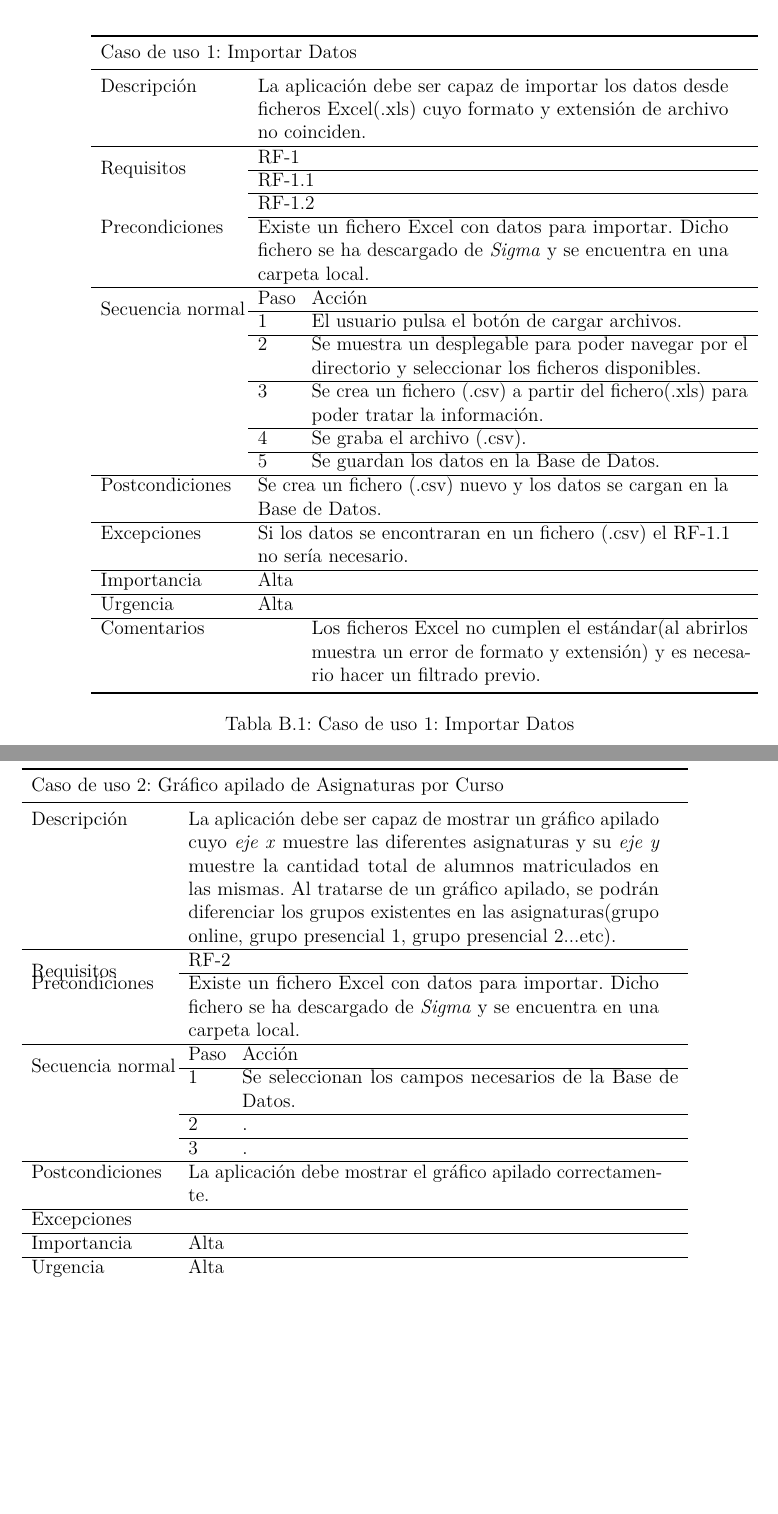
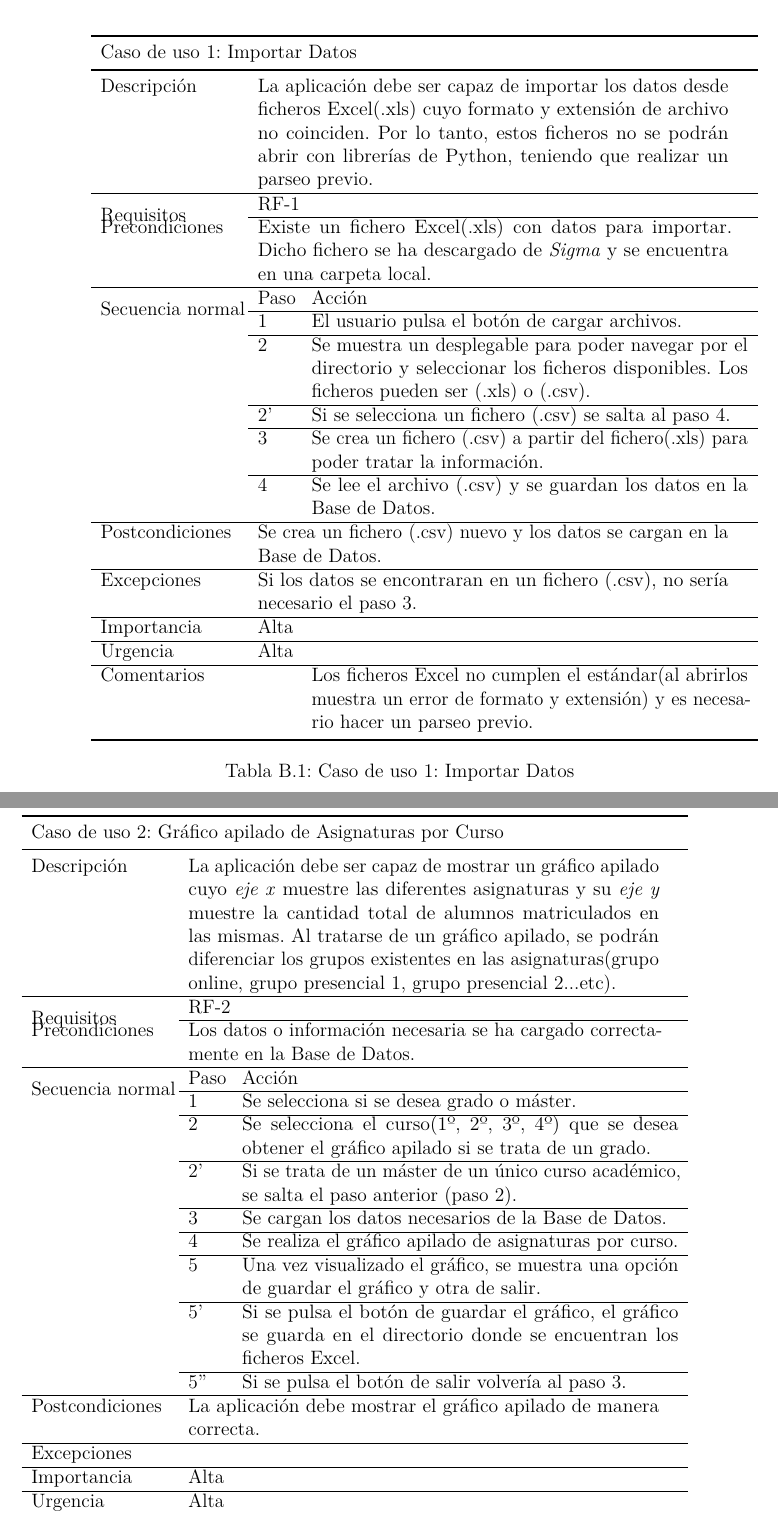
Before and after one commit to dbo1001/Sistema_Informacion_sobre_Matriculacion, a LaTeX book (plantillaLatex-master/anexos.tex, which reads plantillaLatex-master/tex/B_Requisitos.tex): two parts of pages 12 and 13 of 19 before the commit and two parts of pages 12 and 13 of 21 after it, joined at a grey line, cut so that both start at the same text, the shorter picture padded with empty space. Compiled offline with pdfLaTeX.

Commit message:
Add files via upload

```diff
--- a/plantillaLatex-master/tex/B_Requisitos.tex
+++ b/plantillaLatex-master/tex/B_Requisitos.tex
@@ -71,32 +71,28 @@ El actor del sistema es la persona que maneja la aplicación.
 \multicolumn{3}{l}{Caso de uso 1: Importar Datos} \\
 }
 {
-Descripción & \multicolumn{2}{p{10.25cm}}{La aplicación debe ser capaz de importar los datos desde ﬁcheros Excel(.xls) cuyo formato y extensión de archivo no coinciden.} \\\hline
+Descripción & \multicolumn{2}{p{10.25cm}}{La aplicación debe ser capaz de importar los datos desde ﬁcheros Excel(.xls) cuyo formato y extensión de archivo no coinciden. Por lo tanto, estos ficheros no se podrán abrir con librerías de Python, teniendo que realizar un parseo previo.} \\\hline
 \multirow{2}{3.5cm}{Requisitos}
 &\multicolumn{2}{p{10.25cm}}{RF-1}
 \\\cline{2-3}
-& \multicolumn{2}{p{10.25cm}}{RF-1.1}
-\\\cline{2-3}
-& \multicolumn{2}{p{10.25cm}}{RF-1.2}
-\\\cline{2-3}
-Precondiciones & \multicolumn{2}{p{10.25cm}} {Existe un fichero Excel con datos para importar. Dicho fichero se ha descargado de \emph{Sigma} y se encuentra en una carpeta local.}
+Precondiciones & \multicolumn{2}{p{10.25cm}} {Existe un fichero Excel(.xls) con datos para importar. Dicho fichero se ha descargado de \emph{Sigma} y se encuentra en una carpeta local.}
 \\\hline
 \multirow{2}{3.5cm}{Secuencia normal} & Paso & Acción \\\cline{2-3}
 & 1 & El usuario pulsa el botón de cargar archivos.
 \\\cline{2-3}
-& 2 & Se muestra un desplegable para poder navegar por el directorio y seleccionar los ficheros disponibles.
+& 2 & Se muestra un desplegable para poder navegar por el directorio y seleccionar los ficheros disponibles. Los ficheros pueden ser (.xls) o (.csv).
+\\\cline{2-3}
+& 2' & Si se selecciona un fichero (.csv) se salta al paso 4.
 \\\cline{2-3}
 & 3 & Se crea un fichero (.csv) a partir del fichero(.xls) para poder tratar la información.
 \\\cline{2-3}
-& 4 & Se graba el archivo (.csv).
-\\\cline{2-3}
-& 5 & Se guardan los datos en la Base de Datos.
+& 4 & Se lee el archivo (.csv) y se guardan los datos en la Base de Datos.
 \\\hline
 Postcondiciones & \multicolumn{2}{p{10.25cm}}{Se crea un fichero (.csv) nuevo y los datos se cargan en la Base de Datos.} \\\hline
-Excepciones & \multicolumn{2}{p{10.25cm}}{Si los datos se encontraran en un fichero (.csv) el RF-1.1 no sería necesario.}\\\hline
+Excepciones & \multicolumn{2}{p{10.25cm}}{Si los datos se encontraran en un fichero (.csv), no sería necesario el paso 3.}\\\hline
 Importancia & Alta \\\hline
 Urgencia & Alta \\\hline
-Comentarios & & Los ficheros Excel no cumplen el estándar(al abrirlos muestra un error de formato y extensión) y es necesario hacer un filtrado previo.  \\
+Comentarios & & Los ficheros Excel no cumplen el estándar(al abrirlos muestra un error de formato y extensión) y es necesario hacer un parseo previo.  \\
 }
 
 
@@ -108,16 +104,26 @@ Descripción & \multicolumn{2}{p{10.25cm}}{La aplicación debe ser capaz de most
 \multirow{2}{3.5cm}{Requisitos}
 &\multicolumn{2}{p{10.25cm}}{RF-2}
 \\\cline{2-3}
-Precondiciones & \multicolumn{2}{p{10.25cm}} {Existe un fichero Excel con datos para importar. Dicho fichero se ha descargado de \emph{Sigma} y se encuentra en una carpeta local.}
+Precondiciones & \multicolumn{2}{p{10.25cm}} {Los datos o información necesaria se ha cargado correctamente en la Base de Datos.}
 \\\hline
 \multirow{2}{3.5cm}{Secuencia normal} & Paso & Acción \\\cline{2-3}
-& 1 & Se seleccionan los campos necesarios de la Base de Datos.
+& 1 & Se selecciona si se desea grado o máster.
 \\\cline{2-3}
-& 2 & .
+& 2 & Se selecciona el curso(1º, 2º, 3º, 4º) que se desea obtener el gráfico apilado si se trata de un grado.
 \\\cline{2-3}
-& 3 & .
+& 2' & Si se trata de un máster de un único curso académico, se salta el paso anterior (paso 2).
+\\\cline{2-3}
+& 3 & Se cargan los datos necesarios de la Base de Datos.
+\\\cline{2-3}
+& 4 & Se realiza el gráfico apilado de asignaturas por curso.
+\\\cline{2-3}
+& 5 & Una vez visualizado el gráfico, se muestra una opción de guardar el gráfico y otra de salir.
+\\\cline{2-3}
+& 5' & Si se pulsa el botón de guardar el gráfico, el gráfico se guarda en el directorio donde se encuentran los ficheros Excel.
+\\\cline{2-3}
+& 5'' & Si se pulsa el botón de salir volvería al paso 3.
 \\\hline
-Postcondiciones & \multicolumn{2}{p{10.25cm}}{La aplicación debe mostrar el gráfico apilado correctamente.} \\\hline
+Postcondiciones & \multicolumn{2}{p{10.25cm}}{La aplicación debe mostrar el gráfico apilado de manera correcta.} \\\hline
 Excepciones & \multicolumn{2}{p{10.25cm}}{}\\\hline
 Importancia & Alta \\\hline
 Urgencia & Alta \\\hline
@@ -125,0 +142,4 @@ Comentarios & & Con esta gráfica se puede apreciar si existe algún grupo deseq
+Precondiciones & \multicolumn{2}{p{10.25cm}} {Los datos o información necesaria se ha cargado correctamente en la Base de Datos.}
+\\\hline
+\multirow{2}{3.5cm}{Secuencia normal} & Paso & Acción \\\cline{2-3}
+& 1 & Se seleccionan los campos necesarios de la Base de Datos.
```
Also changed, not shown: plantillaLatex-master/anexos.pdf, plantillaLatex-master/tex/B_Requisitos.tex (19 more changed lines), 13 other files.
